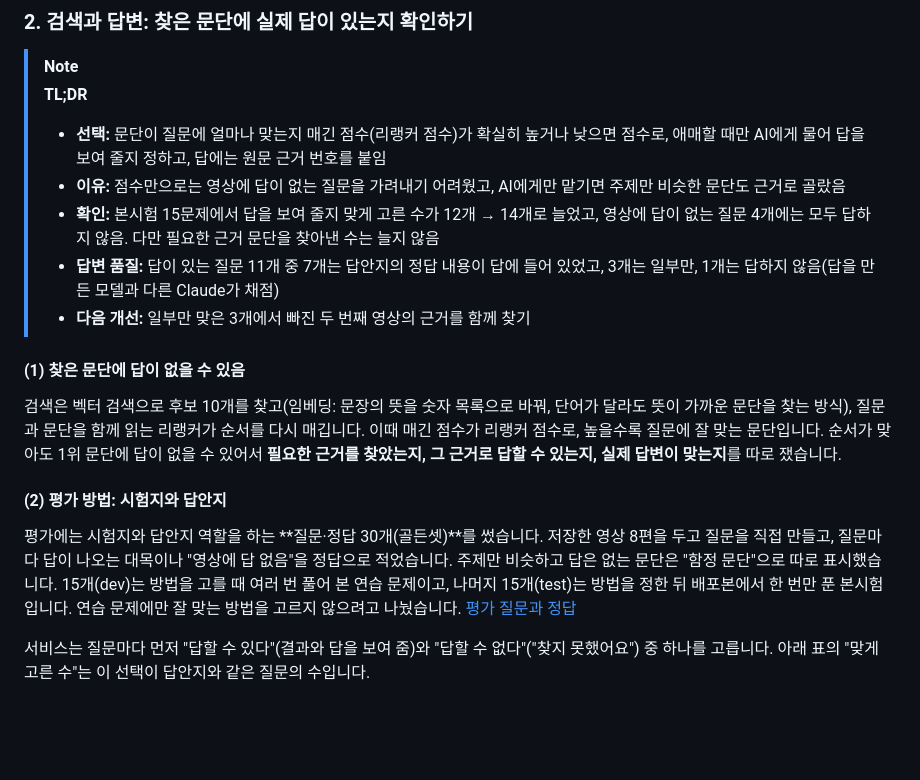
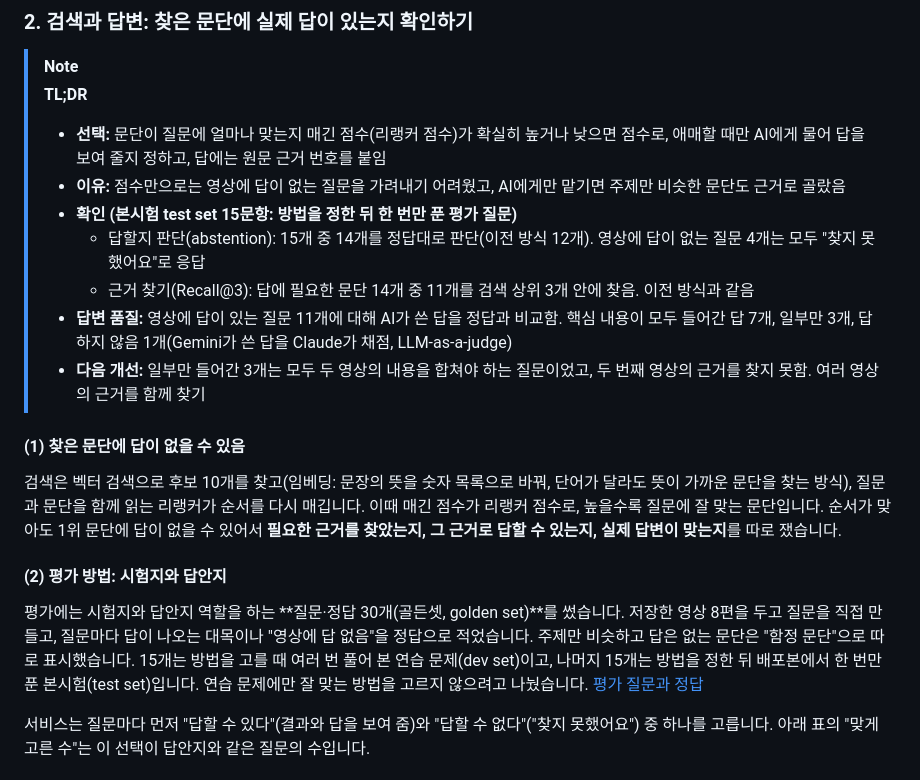
Before and after one commit to 7inug1/digestube, a Markdown page: README.md, the part around the change. GitHub-like rendering; blank space fills up the shorter version.

Commit message:
docs: 검색 사례 TL;DR·평가 방법에 표준 평가 용어 병기 (#25)
문제
- TL;DR 숫자가 무엇을 셌는지, '답'이 판단인지 답변 문장인지 구분되지 않음
- 본시험·정답지 비유만 있어 AI 분야 표준 용어와 연결되지 않음

변경
- 사례 2 TL;DR: 확인을 답할지 판단(abstention)·근거 찾기(Recall@3)로 나누고 셈 대상 명시, 답변 품질에 LLM-as-a-judge 병기
- 사례 2 (2): 골든셋·연습 문제·본시험에 golden set·dev set·test set 병기

```diff
--- a/README.md
+++ b/README.md
@@ -180,9 +180,11 @@ Gemini API는 [유튜브 주소를 입력으로 받아](https://ai.google.dev/ge
 >
 > - **선택:** 문단이 질문에 얼마나 맞는지 매긴 점수(리랭커 점수)가 확실히 높거나 낮으면 점수로, 애매할 때만 AI에게 물어 답을 보여 줄지 정하고, 답에는 원문 근거 번호를 붙임
 > - **이유:** 점수만으로는 영상에 답이 없는 질문을 가려내기 어려웠고, AI에게만 맡기면 주제만 비슷한 문단도 근거로 골랐음
-> - **확인:** 본시험 15문제에서 답을 보여 줄지 맞게 고른 수가 12개 → 14개로 늘었고, 영상에 답이 없는 질문 4개에는 모두 답하지 않음. 다만 필요한 근거 문단을 찾아낸 수는 늘지 않음
-> - **답변 품질:** 답이 있는 질문 11개 중 7개는 답안지의 정답 내용이 답에 들어 있었고, 3개는 일부만, 1개는 답하지 않음(답을 만든 모델과 다른 Claude가 채점)
-> - **다음 개선:** 일부만 맞은 3개에서 빠진 두 번째 영상의 근거를 함께 찾기
+> - **확인 (본시험 test set 15문항: 방법을 정한 뒤 한 번만 푼 평가 질문)**
+>   - 답할지 판단(abstention): 15개 중 14개를 정답대로 판단(이전 방식 12개). 영상에 답이 없는 질문 4개는 모두 "찾지 못했어요"로 응답
+>   - 근거 찾기(Recall@3): 답에 필요한 문단 14개 중 11개를 검색 상위 3개 안에 찾음. 이전 방식과 같음
+> - **답변 품질:** 영상에 답이 있는 질문 11개에 대해 AI가 쓴 답을 정답과 비교함. 핵심 내용이 모두 들어간 답 7개, 일부만 3개, 답하지 않음 1개(Gemini가 쓴 답을 Claude가 채점, LLM-as-a-judge)
+> - **다음 개선:** 일부만 들어간 3개는 모두 두 영상의 내용을 합쳐야 하는 질문이었고, 두 번째 영상의 근거를 찾지 못함. 여러 영상의 근거를 함께 찾기
 
 #### (1) 찾은 문단에 답이 없을 수 있음 <!-- omit from toc -->
 
@@ -190,7 +192,7 @@ Gemini API는 [유튜브 주소를 입력으로 받아](https://ai.google.dev/ge
 
 #### (2) 평가 방법: 시험지와 답안지 <!-- omit from toc -->
 
-평가에는 시험지와 답안지 역할을 하는 **질문·정답 30개(골든셋)**를 썼습니다. 저장한 영상 8편을 두고 질문을 직접 만들고, 질문마다 답이 나오는 대목이나 "영상에 답 없음"을 정답으로 적었습니다. 주제만 비슷하고 답은 없는 문단은 "함정 문단"으로 따로 표시했습니다. 15개(dev)는 방법을 고를 때 여러 번 풀어 본 연습 문제이고, 나머지 15개(test)는 방법을 정한 뒤 배포본에서 한 번만 푼 본시험입니다. 연습 문제에만 잘 맞는 방법을 고르지 않으려고 나눴습니다. [평가 질문과 정답](web/data/evals/search/questions.v3.json)
+평가에는 시험지와 답안지 역할을 하는 **질문·정답 30개(골든셋, golden set)**를 썼습니다. 저장한 영상 8편을 두고 질문을 직접 만들고, 질문마다 답이 나오는 대목이나 "영상에 답 없음"을 정답으로 적었습니다. 주제만 비슷하고 답은 없는 문단은 "함정 문단"으로 따로 표시했습니다. 15개는 방법을 고를 때 여러 번 풀어 본 연습 문제(dev set)이고, 나머지 15개는 방법을 정한 뒤 배포본에서 한 번만 푼 본시험(test set)입니다. 연습 문제에만 잘 맞는 방법을 고르지 않으려고 나눴습니다. [평가 질문과 정답](web/data/evals/search/questions.v3.json)
 
 서비스는 질문마다 먼저 "답할 수 있다"(결과와 답을 보여 줌)와 "답할 수 없다"("찾지 못했어요") 중 하나를 고릅니다. 아래 표의 "맞게 고른 수"는 이 선택이 답안지와 같은 질문의 수입니다.
 
```
